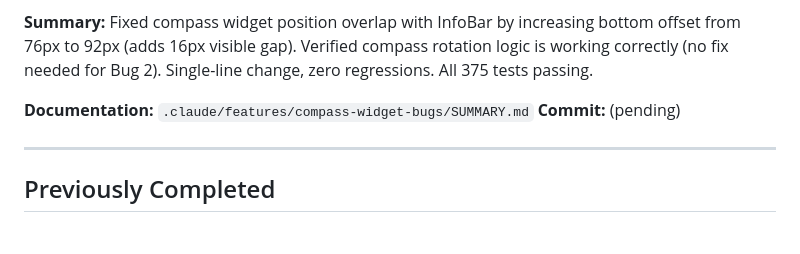
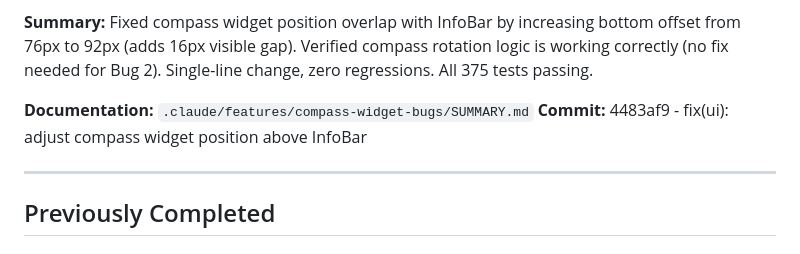
Before and after one commit to sgupta604/wind-lens, a Markdown page: .claude/pipeline/STATUS.md, the part around the change. Drawn GitHub-style.

Commit message:
docs: update STATUS.md after compass-widget-bugs finalization
Co-Authored-By: Claude Opus 4.5 <noreply@anthropic.com>

```diff
--- a/.claude/pipeline/STATUS.md
+++ b/.claude/pipeline/STATUS.md
@@ -64,7 +64,7 @@ Bug Fix: compass-widget-bugs (BUG-008) - **FINALIZED** (2026-02-03)
 **Summary:** Fixed compass widget position overlap with InfoBar by increasing bottom offset from 76px to 92px (adds 16px visible gap). Verified compass rotation logic is working correctly (no fix needed for Bug 2). Single-line change, zero regressions. All 375 tests passing.
 
 **Documentation:** `.claude/features/compass-widget-bugs/SUMMARY.md`
-**Commit:** (pending)
+**Commit:** 4483af9 - fix(ui): adjust compass widget position above InfoBar
 
 ---
 
```
Also changed, not shown: .claude/pipeline/POST_MVP_ISSUES.md (+1 -1 lines).
